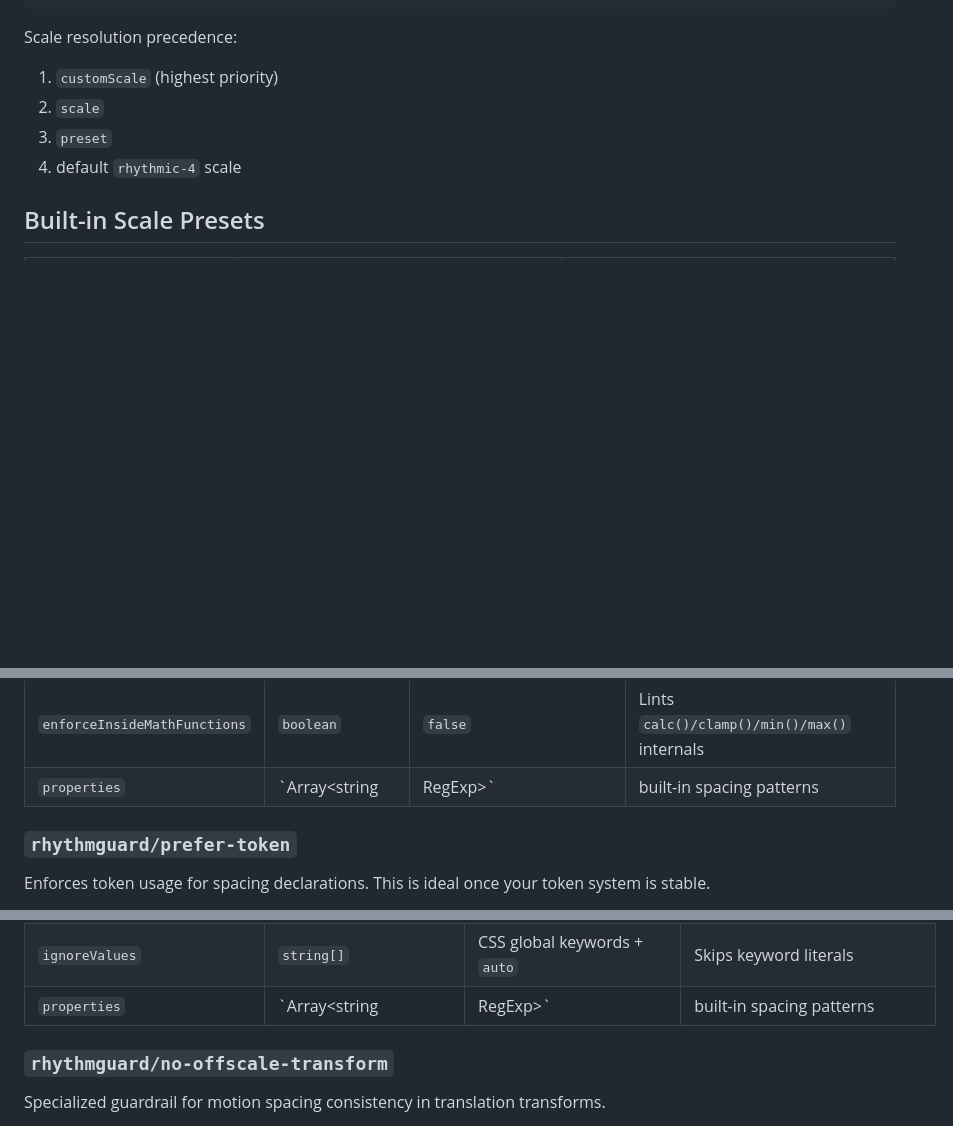
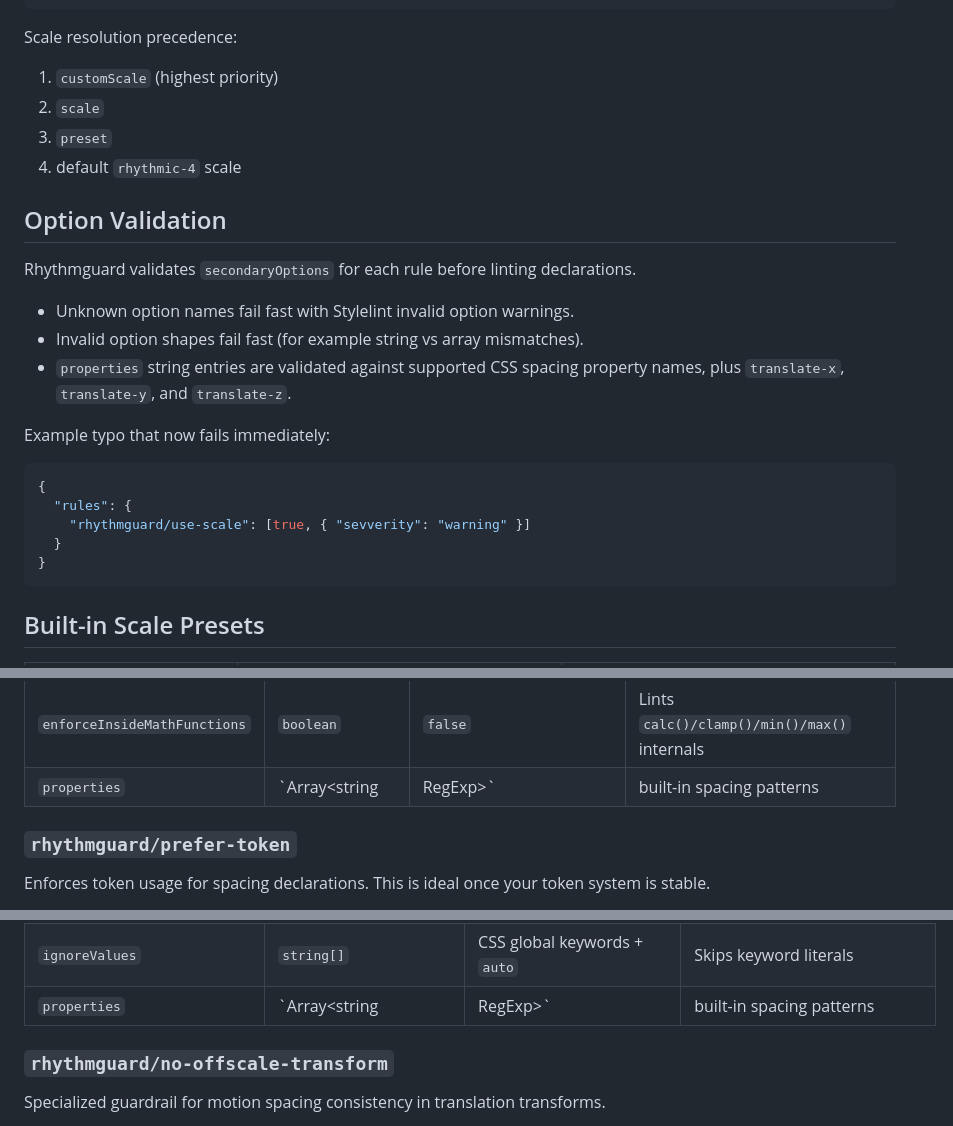
Before and after one commit to PetriLahdelma/stylelint-plugin-rhythmguard, a Markdown page: README.md, 3 parts joined by grey strips. Rendered like a GitHub page; blank space fills up the shorter version.

Commit message:
Document 1.3.0 option validation and property checks

````diff
--- a/README.md
+++ b/README.md
@@ -156,6 +156,24 @@ Scale resolution precedence:
 3. `preset`
 4. default `rhythmic-4` scale
 
+## Option Validation
+
+Rhythmguard validates `secondaryOptions` for each rule before linting declarations.
+
+- Unknown option names fail fast with Stylelint invalid option warnings.
+- Invalid option shapes fail fast (for example string vs array mismatches).
+- `properties` string entries are validated against supported CSS spacing property names, plus `translate-x`, `translate-y`, and `translate-z`.
+
+Example typo that now fails immediately:
+
+```json
+{
+  "rules": {
+    "rhythmguard/use-scale": [true, { "sevverity": "warning" }]
+  }
+}
+```
+
 ## Built-in Scale Presets
 
 | Preset | Pattern | Scale |
@@ -277,7 +295,7 @@ Options:
 | `allowPercentages` | `boolean` | `true` | Allows `%` values without scale checks |
 | `fixToScale` | `boolean` | `true` | Enables nearest-value autofix |
 | `enforceInsideMathFunctions` | `boolean` | `false` | Lints `calc()/clamp()/min()/max()` internals |
-| `properties` | `Array<string|RegExp>` | built-in spacing patterns | Override targeted property set |
+| `properties` | `Array<string|RegExp>` | built-in spacing patterns | Override targeted property set; string values must be supported spacing property names |
 
 ### `rhythmguard/prefer-token`
 
@@ -313,7 +331,7 @@ Options:
 | `enforceInsideMathFunctions` | `boolean` | `false` | Lints `calc()/clamp()/min()/max()` internals |
 | `tokenMap` | `Record<string,string>` | `{}` | Enables autofix from raw value to token |
 | `ignoreValues` | `string[]` | CSS global keywords + `auto` | Skips keyword literals |
-| `properties` | `Array<string|RegExp>` | built-in spacing patterns | Override targeted property set |
+| `properties` | `Array<string|RegExp>` | built-in spacing patterns | Override targeted property set; string values must be supported spacing property names |
 
 ### `rhythmguard/no-offscale-transform`
 
````
Also changed, not shown: other parts of README.md (+1 -1 lines), CHANGELOG.md (+17 -0 lines).
